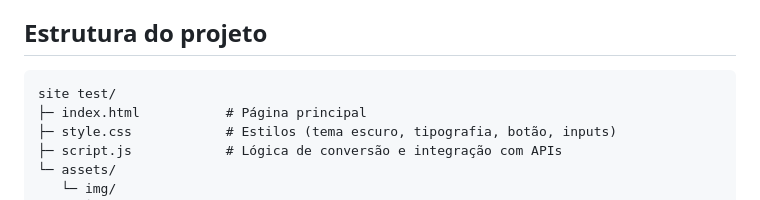
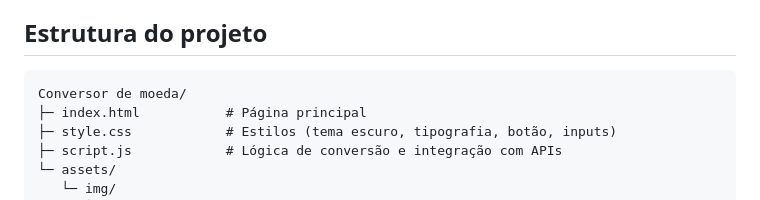
Before and after one commit to won3er/conversor-moeda, a Markdown page: README.md, the part around the change. Rendered like a GitHub page.

````diff
--- a/README.md
+++ b/README.md
@@ -20,7 +20,7 @@ Uma aplicação web simples e responsiva para conversão de moedas fiduciárias
 
 ## Estrutura do projeto
 ```
-site test/
+Conversor de moeda/
 ├─ index.html           # Página principal
 ├─ style.css            # Estilos (tema escuro, tipografia, botão, inputs)
 ├─ script.js            # Lógica de conversão e integração com APIs
````
